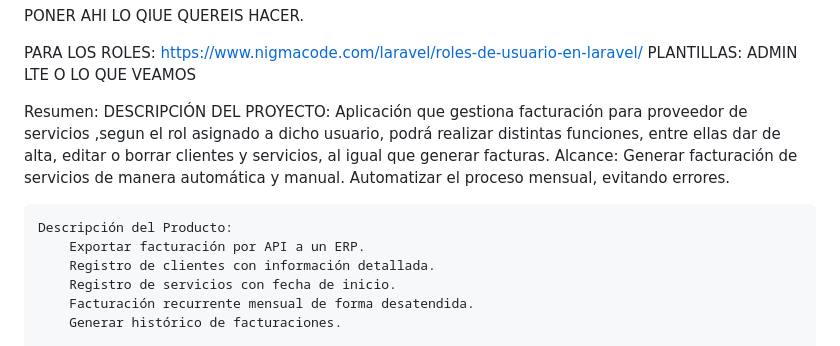
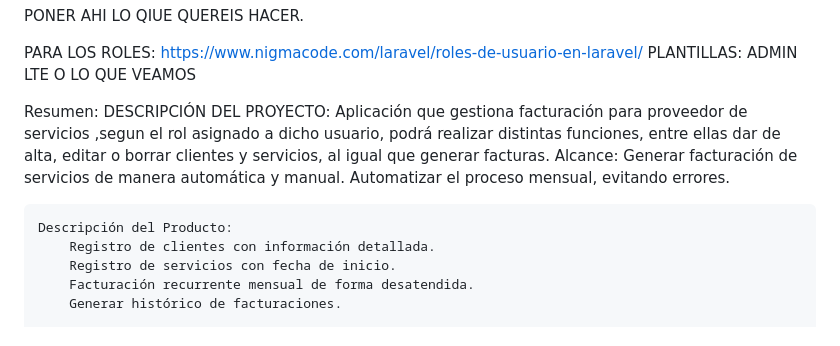
Before and after one commit to JuanCarlos094/HomeFinder-TFG, a Markdown page: README.md, the part around the change. GitHub-like rendering.

```diff
--- a/README.md
+++ b/README.md
@@ -20,13 +20,13 @@ Gestion de facturación zataca y gestión de apliación.
   ADMIN LTE O LO QUE VEAMOS
 
   Resumen:
-   DESCRIPCIÓN DEL PROYECTO: Aplicación que gestiona facturación para proveedor de servicios ,segun el rol asignado a dicho usuario, podrá realizar distintas funciones, entre ellas dar de alta, editar o borrar clientes y servicios, al igual que generar facturas.
+   DESCRIPCIÓN DEL PROYECTO:
+   Aplicación que gestiona facturación para proveedor de servicios ,segun el rol asignado a dicho usuario, podrá realizar distintas funciones, entre ellas dar de alta, editar o borrar clientes y servicios, al igual que generar facturas.
     Alcance:
         Generar facturación de servicios de manera automática y manual.
         Automatizar el proceso mensual, evitando errores.
 
     Descripción del Producto:
-        Exportar facturación por API a un ERP.
         Registro de clientes con información detallada.
         Registro de servicios con fecha de inicio.
         Facturación recurrente mensual de forma desatendida.
```
